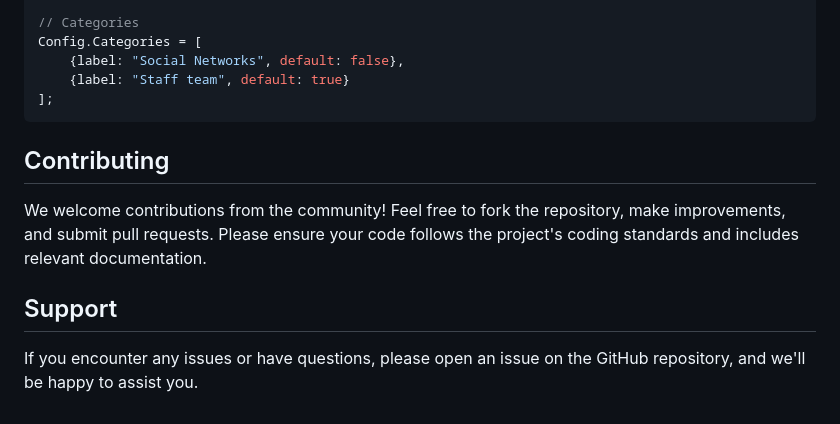
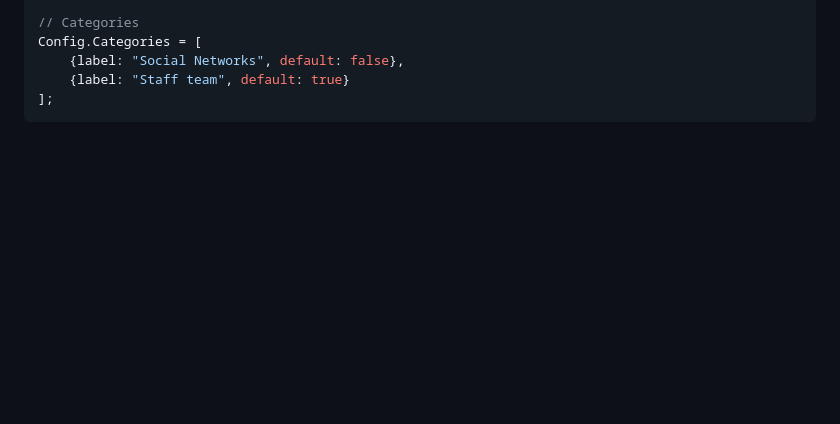
Before and after one commit to Frehshi/fivem-interactive-loading-screen, a Markdown page: README.md, the part around one of its changes. GitHub-like rendering; blank space fills up the shorter version.

````diff
--- a/README.md
+++ b/README.md
@@ -68,9 +68,3 @@ Config.Categories = [
     {label: "Staff team", default: true}
 ];
 ```
-
-## Contributing
-We welcome contributions from the community! Feel free to fork the repository, make improvements, and submit pull requests. Please ensure your code follows the project's coding standards and includes relevant documentation.
-
-## Support
-If you encounter any issues or have questions, please open an issue on the GitHub repository, and we'll be happy to assist you.
````
Also changed, not shown: other parts of README.md (+1 -1 lines).
